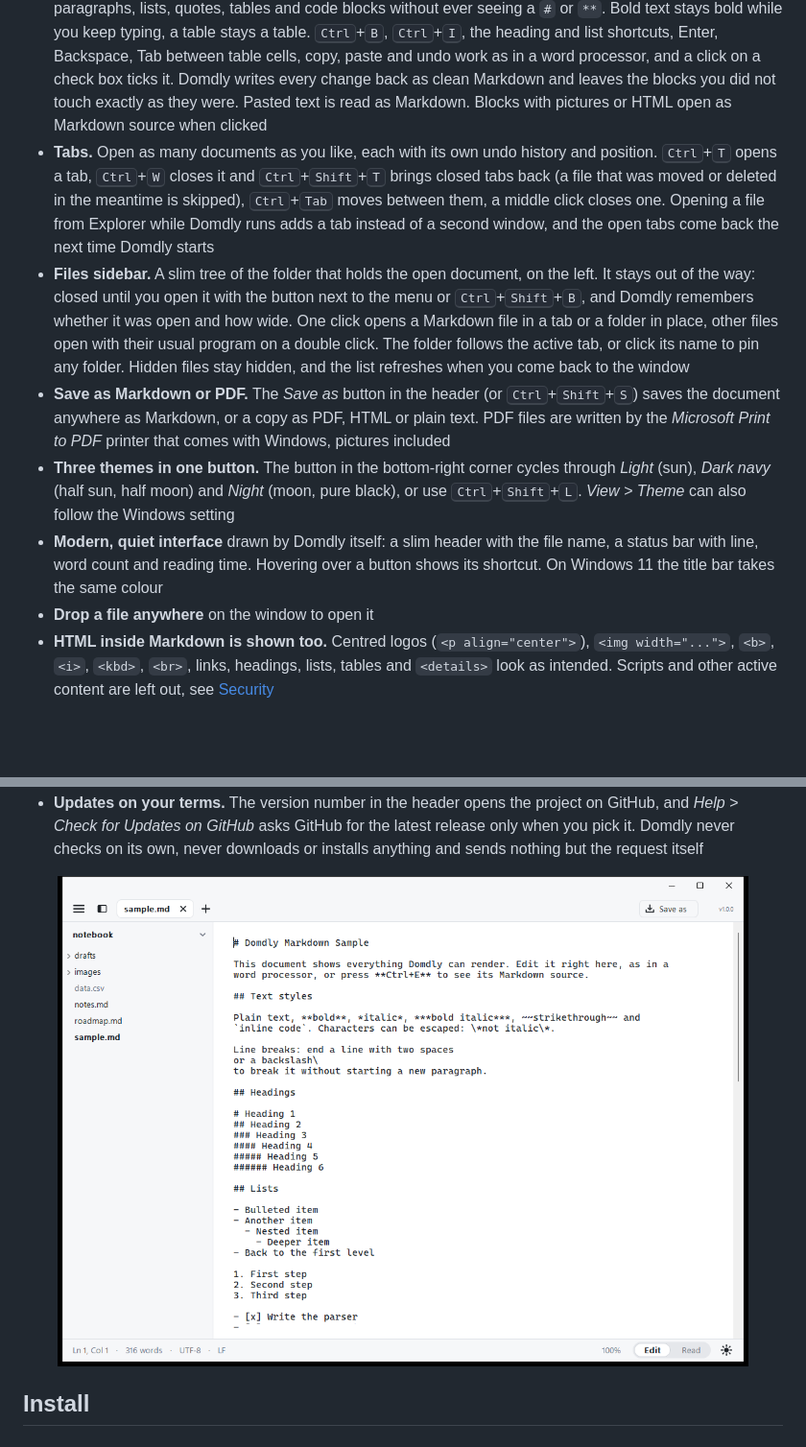
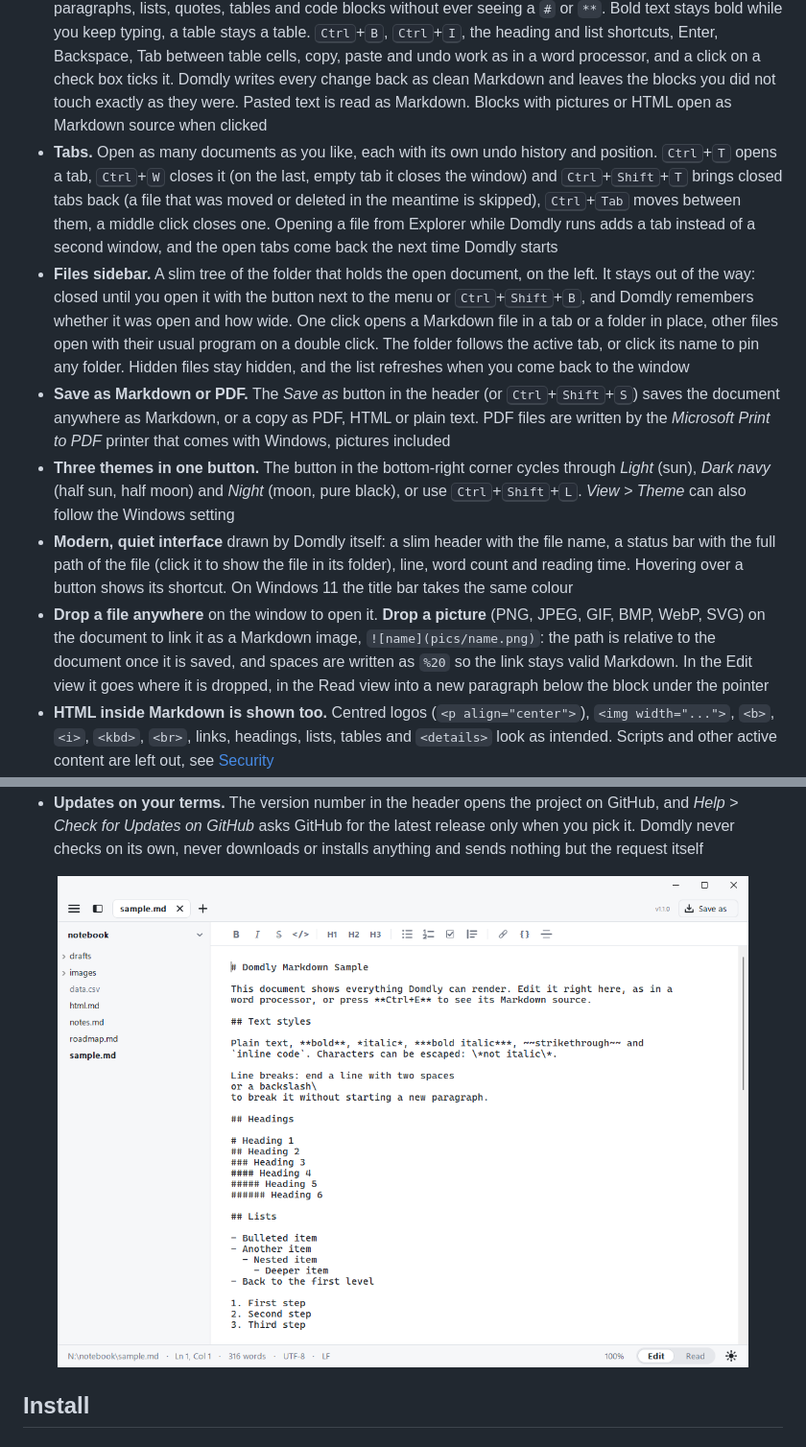
Before and after one commit to dogukansahil/Domdly, a Markdown page: README.md, 2 parts joined by grey strips. Shown at 96% size. GitHub-like rendering; pictures changed too: docs/images/edit-view.png; blank space fills up the shorter version.

```diff
--- a/README.md
+++ b/README.md
@@ -33,12 +33,12 @@
 
 - **One page, two views.** *Edit* shows the Markdown source, *Read* shows the formatted document. Switch with <kbd>Ctrl</kbd>+<kbd>E</kbd> or the Edit / Read switch in the status bar; the block you were looking at stays in the same place on screen
 - **Edit like a document.** The Read view is a word processor for your Markdown: type into headings, paragraphs, lists, quotes, tables and code blocks without ever seeing a `#` or `**`. Bold text stays bold while you keep typing, a table stays a table. <kbd>Ctrl</kbd>+<kbd>B</kbd>, <kbd>Ctrl</kbd>+<kbd>I</kbd>, the heading and list shortcuts, Enter, Backspace, Tab between table cells, copy, paste and undo work as in a word processor, and a click on a check box ticks it. Domdly writes every change back as clean Markdown and leaves the blocks you did not touch exactly as they were. Pasted text is read as Markdown. Blocks with pictures or HTML open as Markdown source when clicked
-- **Tabs.** Open as many documents as you like, each with its own undo history and position. <kbd>Ctrl</kbd>+<kbd>T</kbd> opens a tab, <kbd>Ctrl</kbd>+<kbd>W</kbd> closes it and <kbd>Ctrl</kbd>+<kbd>Shift</kbd>+<kbd>T</kbd> brings closed tabs back (a file that was moved or deleted in the meantime is skipped), <kbd>Ctrl</kbd>+<kbd>Tab</kbd> moves between them, a middle click closes one. Opening a file from Explorer while Domdly runs adds a tab instead of a second window, and the open tabs come back the next time Domdly starts
+- **Tabs.** Open as many documents as you like, each with its own undo history and position. <kbd>Ctrl</kbd>+<kbd>T</kbd> opens a tab, <kbd>Ctrl</kbd>+<kbd>W</kbd> closes it (on the last, empty tab it closes the window) and <kbd>Ctrl</kbd>+<kbd>Shift</kbd>+<kbd>T</kbd> brings closed tabs back (a file that was moved or deleted in the meantime is skipped), <kbd>Ctrl</kbd>+<kbd>Tab</kbd> moves between them, a middle click closes one. Opening a file from Explorer while Domdly runs adds a tab instead of a second window, and the open tabs come back the next time Domdly starts
 - **Files sidebar.** A slim tree of the folder that holds the open document, on the left. It stays out of the way: closed until you open it with the button next to the menu or <kbd>Ctrl</kbd>+<kbd>Shift</kbd>+<kbd>B</kbd>, and Domdly remembers whether it was open and how wide. One click opens a Markdown file in a tab or a folder in place, other files open with their usual program on a double click. The folder follows the active tab, or click its name to pin any folder. Hidden files stay hidden, and the list refreshes when you come back to the window
 - **Save as Markdown or PDF.** The *Save as* button in the header (or <kbd>Ctrl</kbd>+<kbd>Shift</kbd>+<kbd>S</kbd>) saves the document anywhere as Markdown, or a copy as PDF, HTML or plain text. PDF files are written by the *Microsoft Print to PDF* printer that comes with Windows, pictures included
 - **Three themes in one button.** The button in the bottom-right corner cycles through *Light* (sun), *Dark navy* (half sun, half moon) and *Night* (moon, pure black), or use <kbd>Ctrl</kbd>+<kbd>Shift</kbd>+<kbd>L</kbd>. *View > Theme* can also follow the Windows setting
-- **Modern, quiet interface** drawn by Domdly itself: a slim header with the file name, a status bar with line, word count and reading time. Hovering over a button shows its shortcut. On Windows 11 the title bar takes the same colour
-- **Drop a file anywhere** on the window to open it
+- **Modern, quiet interface** drawn by Domdly itself: a slim header with the file name, a status bar with the full path of the file (click it to show the file in its folder), line, word count and reading time. Hovering over a button shows its shortcut. On Windows 11 the title bar takes the same colour
+- **Drop a file anywhere** on the window to open it. **Drop a picture** (PNG, JPEG, GIF, BMP, WebP, SVG) on the document to link it as a Markdown image, `![name](pics/name.png)`: the path is relative to the document once it is saved, and spaces are written as `%20` so the link stays valid Markdown. In the Edit view it goes where it is dropped, in the Read view into a new paragraph below the block under the pointer
 - **HTML inside Markdown is shown too.** Centred logos (`<p align="center">`), `<img width="...">`, `<b>`, `<i>`, `<kbd>`, `<br>`, links, headings, lists, tables and `<details>` look as intended. Scripts and other active content are left out, see [Security](#security)
 - CommonMark style Markdown plus the common GitHub extensions:
   headings, emphasis, strikethrough, inline code, fenced and indented code blocks, block quotes, nested and ordered lists, task lists, tables with column alignment, links, reference links, autolinks, bare URLs, images, entities and HTML (shown safely, see below)
```
Also changed, not shown: other parts of README.md (+2 -2 lines), CHANGELOG.md (+25 -2 lines), docs/images/linux.png, docs/images/screenshot.png, 9 other files.
